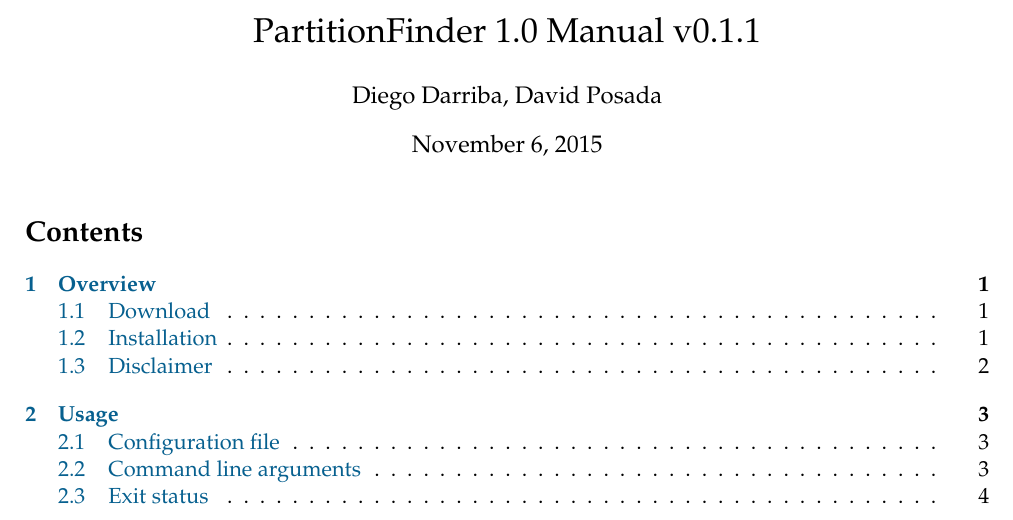
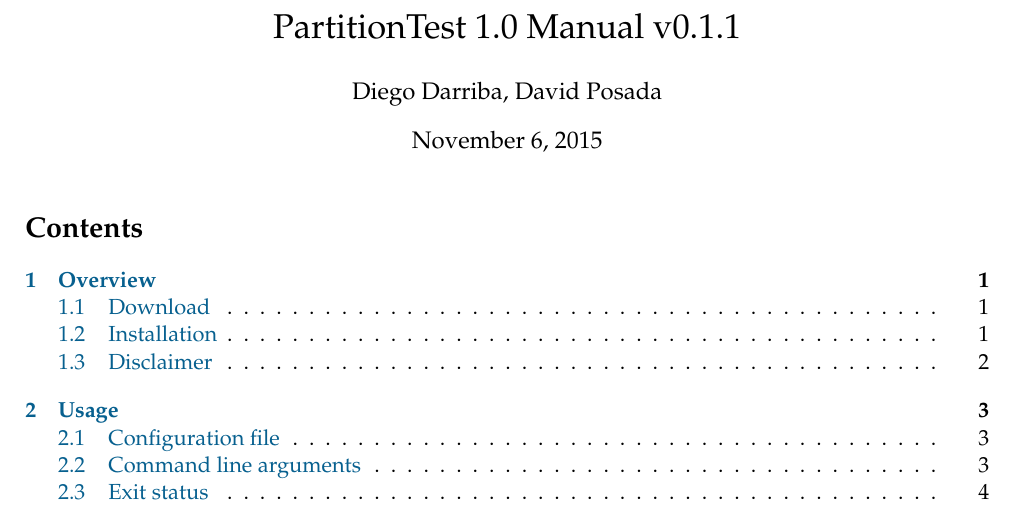
Before and after one commit to ddarriba/partitiontest, a LaTeX document (manual/manual.tex): part of page 1 of 5, cut so that both start at the same text. Compiled offline with pdfLaTeX.

Commit message:
updated manual

```diff
--- a/manual/manual.tex
+++ b/manual/manual.tex
@@ -50,7 +50,7 @@
 \begin{document}
 
 \providecommand{\versionnumber}{0.1.1}
-\title{PartitionFinder 1.0 Manual v\versionnumber}
+\title{PartitionTest 1.0 Manual v\versionnumber}
 \author{Diego Darriba, David Posada}
 \date{November 6, 2015}
 \maketitle
```
Also changed, not shown: manual/manual.tex (2 more changed lines).
